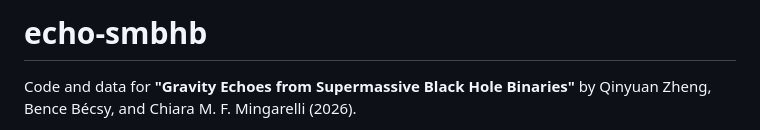
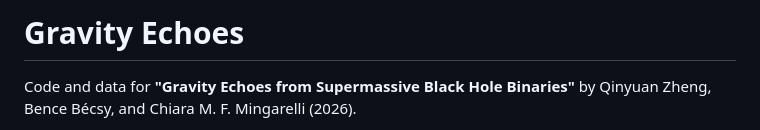
Before and after one commit to ChiaraMingarelli/gravity-echoes, a Markdown page: README.md, the part around the change. Rendered like a GitHub page.

```diff
--- a/README.md
+++ b/README.md
@@ -1,4 +1,4 @@
-# echo-smbhb
+# Gravity Echoes
 
 Code and data for **"Gravity Echoes from Supermassive Black Hole Binaries"** by Qinyuan Zheng, Bence Bécsy, and Chiara M. F. Mingarelli (2026).
 
```
